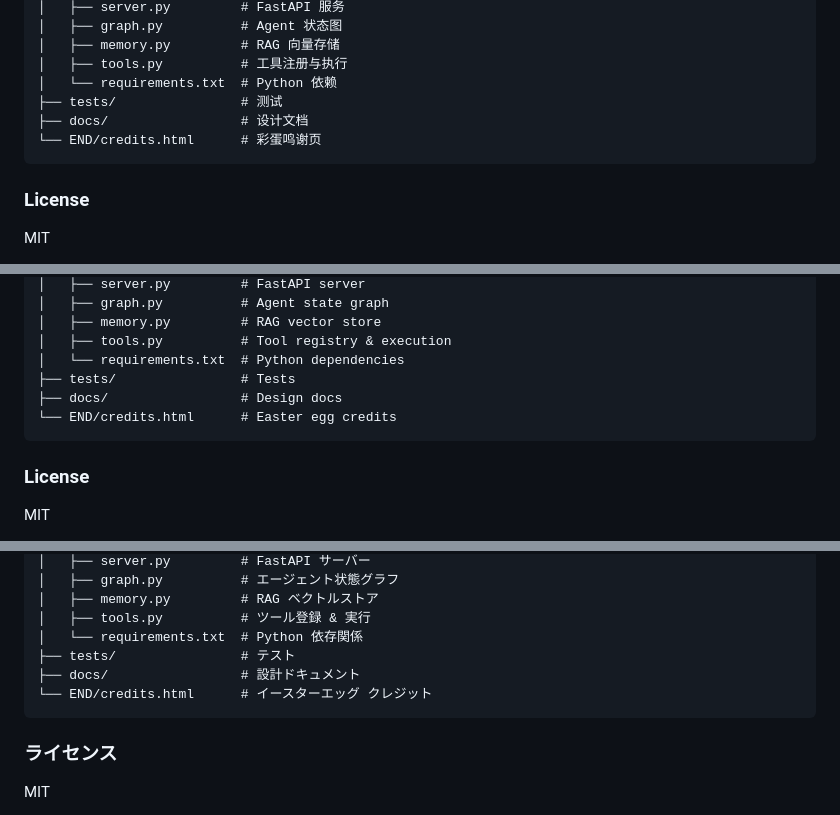
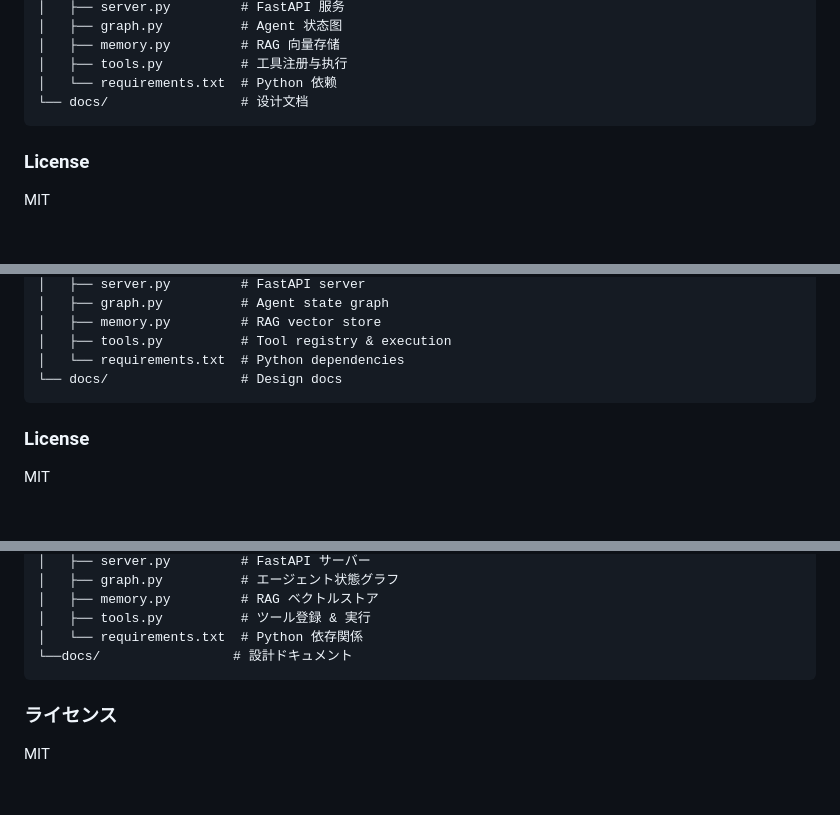
Before and after one commit to HnZzMwh/The-Matrix, a Markdown page: README.md, 3 parts joined by grey strips. Rendered like a GitHub page; folded sections open; blank space fills up the shorter version.

````diff
--- a/README.md
+++ b/README.md
@@ -102,9 +102,7 @@ MATRIX/
 │   ├── memory.py         # RAG 向量存储
 │   ├── tools.py          # 工具注册与执行
 │   └── requirements.txt  # Python 依赖
-├── tests/                # 测试
-├── docs/                 # 设计文档
-└── END/credits.html      # 彩蛋鸣谢页
+└── docs/                 # 设计文档
 ```
 
 ### License
@@ -200,9 +198,7 @@ MATRIX/
 │   ├── memory.py         # RAG vector store
 │   ├── tools.py          # Tool registry & execution
 │   └── requirements.txt  # Python dependencies
-├── tests/                # Tests
-├── docs/                 # Design docs
-└── END/credits.html      # Easter egg credits
+└── docs/                 # Design docs
 ```
 
 ### License
@@ -298,9 +294,7 @@ MATRIX/
 │   ├── memory.py         # RAG ベクトルストア
 │   ├── tools.py          # ツール登録 & 実行
 │   └── requirements.txt  # Python 依存関係
-├── tests/                # テスト
-├── docs/                 # 設計ドキュメント
-└── END/credits.html      # イースターエッグ クレジット
+└──docs/                 # 設計ドキュメント
 ```
 
 ### ライセンス
````
